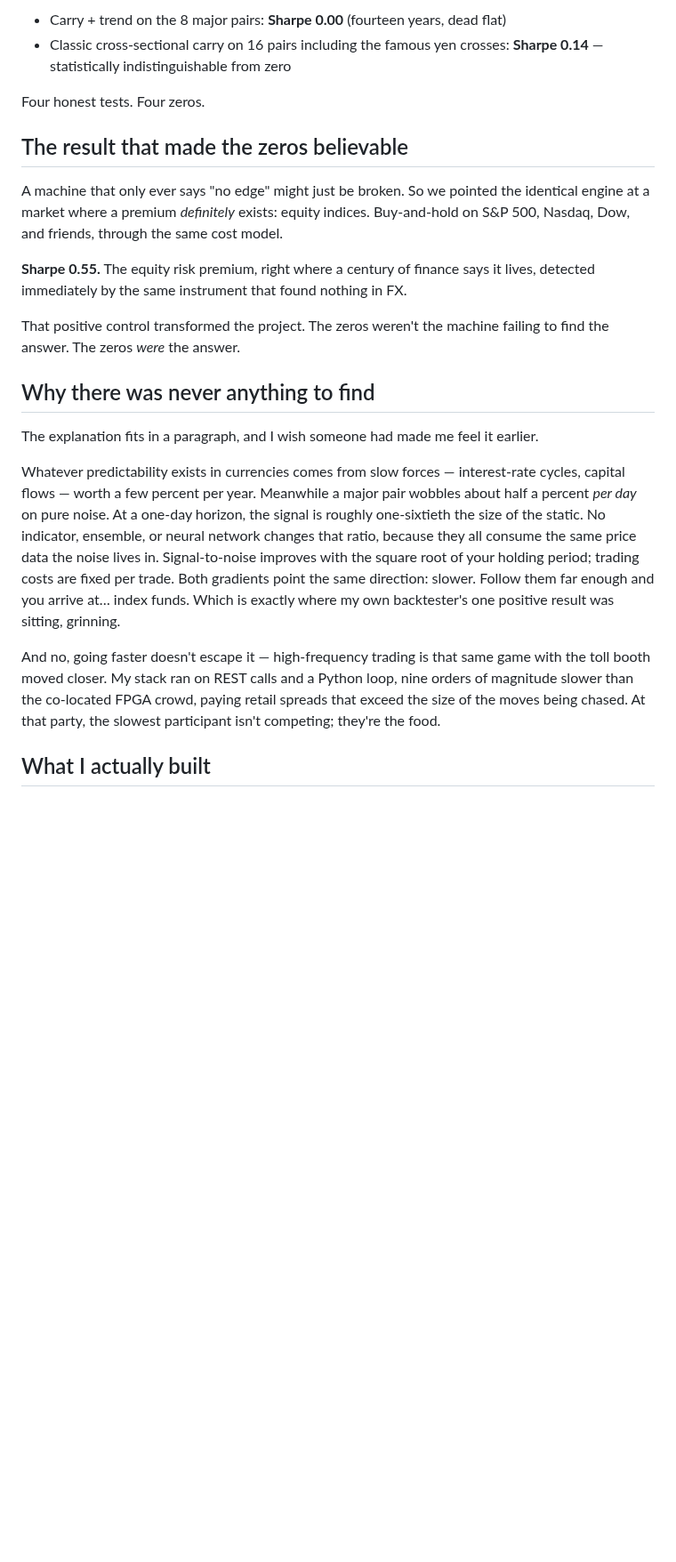
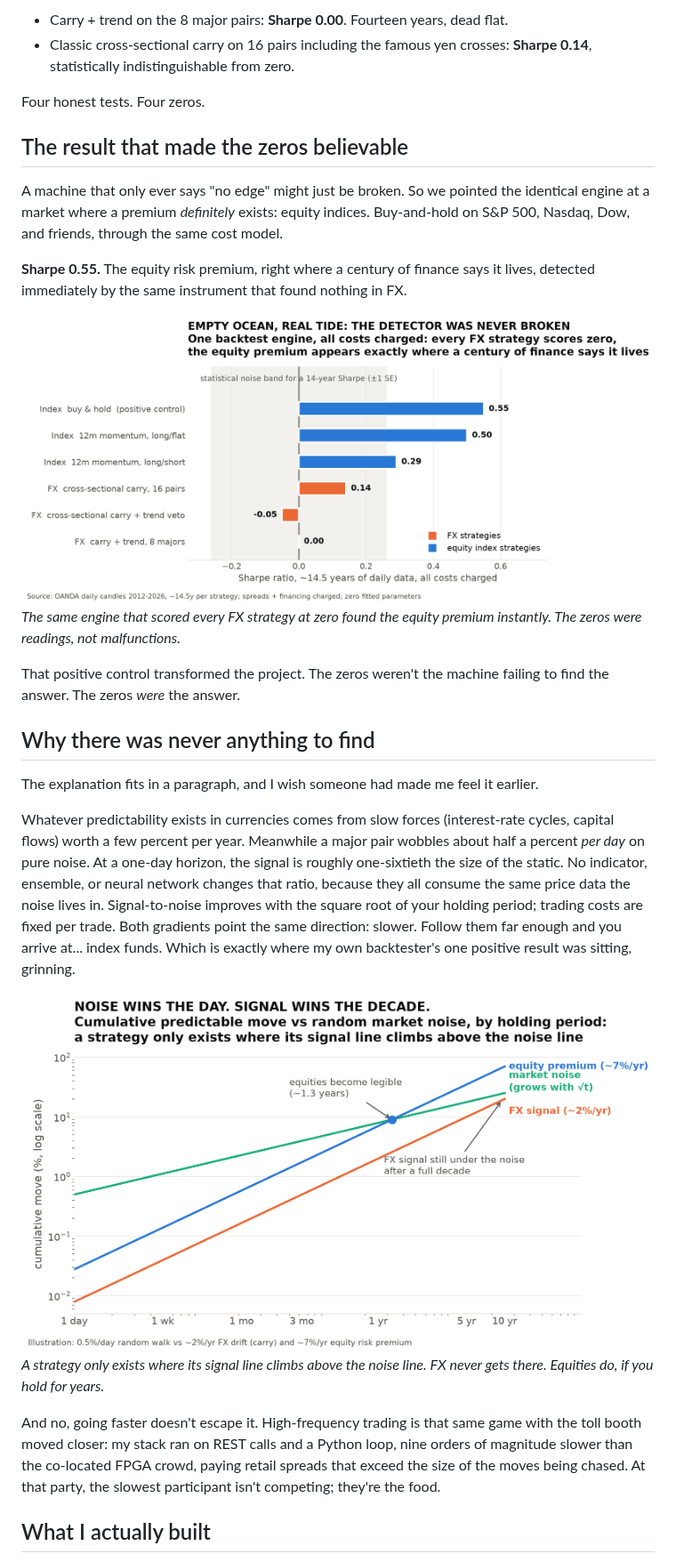
Before and after one commit to JTIMS56/David, a Markdown page: docs/medium-article.md, the part around one of its changes. Shown at 89% size. Rendered like a GitHub page; pictures changed too: docs/img/fig3-sharpe.png (added), docs/img/fig4-scale.png (added); blank space fills up the shorter version.

```diff
--- a/docs/medium-article.md
+++ b/docs/medium-article.md
@@ -74,6 +80,6 @@ We widened the net. A backtester — no lookahead, spreads charged, financing ac
 
-- Carry + trend on the 8 major pairs: **Sharpe 0.00** (fourteen years, dead flat)
-- Classic cross-sectional carry on 16 pairs including the famous yen crosses: **Sharpe 0.14** — statistically indistinguishable from zero
+- Carry + trend on the 8 major pairs: **Sharpe 0.00**. Fourteen years, dead flat.
+- Classic cross-sectional carry on 16 pairs including the famous yen crosses: **Sharpe 0.14**, statistically indistinguishable from zero.
 
 Four honest tests. Four zeros.
 
@@ -83,15 +89,21 @@ A machine that only ever says "no edge" might just be broken. So we pointed the
 
 **Sharpe 0.55.** The equity risk premium, right where a century of finance says it lives, detected immediately by the same instrument that found nothing in FX.
 
+![Empty ocean, real tide: the detector was never broken](img/fig3-sharpe.png)
+*The same engine that scored every FX strategy at zero found the equity premium instantly. The zeros were readings, not malfunctions.*
+
 That positive control transformed the project. The zeros weren't the machine failing to find the answer. The zeros *were* the answer.
 
 ## Why there was never anything to find
 
 The explanation fits in a paragraph, and I wish someone had made me feel it earlier.
 
-Whatever predictability exists in currencies comes from slow forces — interest-rate cycles, capital flows — worth a few percent per year. Meanwhile a major pair wobbles about half a percent *per day* on pure noise. At a one-day horizon, the signal is roughly one-sixtieth the size of the static. No indicator, ensemble, or neural network changes that ratio, because they all consume the same price data the noise lives in. Signal-to-noise improves with the square root of your holding period; trading costs are fixed per trade. Both gradients point the same direction: slower. Follow them far enough and you arrive at… index funds. Which is exactly where my own backtester's one positive result was sitting, grinning.
+Whatever predictability exists in currencies comes from slow forces (interest-rate cycles, capital flows) worth a few percent per year. Meanwhile a major pair wobbles about half a percent *per day* on pure noise. At a one-day horizon, the signal is roughly one-sixtieth the size of the static. No indicator, ensemble, or neural network changes that ratio, because they all consume the same price data the noise lives in. Signal-to-noise improves with the square root of your holding period; trading costs are fixed per trade. Both gradients point the same direction: slower. Follow them far enough and you arrive at... index funds. Which is exactly where my own backtester's one positive result was sitting, grinning.
 
-And no, going faster doesn't escape it — high-frequency trading is that same game with the toll booth moved closer. My stack ran on REST calls and a Python loop, nine orders of magnitude slower than the co-located FPGA crowd, paying retail spreads that exceed the size of the moves being chased. At that party, the slowest participant isn't competing; they're the food.
+![Noise wins the day, signal wins the decade](img/fig4-scale.png)
+*A strategy only exists where its signal line climbs above the noise line. FX never gets there. Equities do, if you hold for years.*
+
+And no, going faster doesn't escape it. High-frequency trading is that same game with the toll booth moved closer: my stack ran on REST calls and a Python loop, nine orders of magnitude slower than the co-located FPGA crowd, paying retail spreads that exceed the size of the moves being chased. At that party, the slowest participant isn't competing; they're the food.
 
 ## What I actually built
 
```
Also changed, not shown: other parts of docs/medium-article.md (+22 -16 lines), docs/img/fig1-coinflip.png (added), docs/img/fig2-overfit.png (added).
